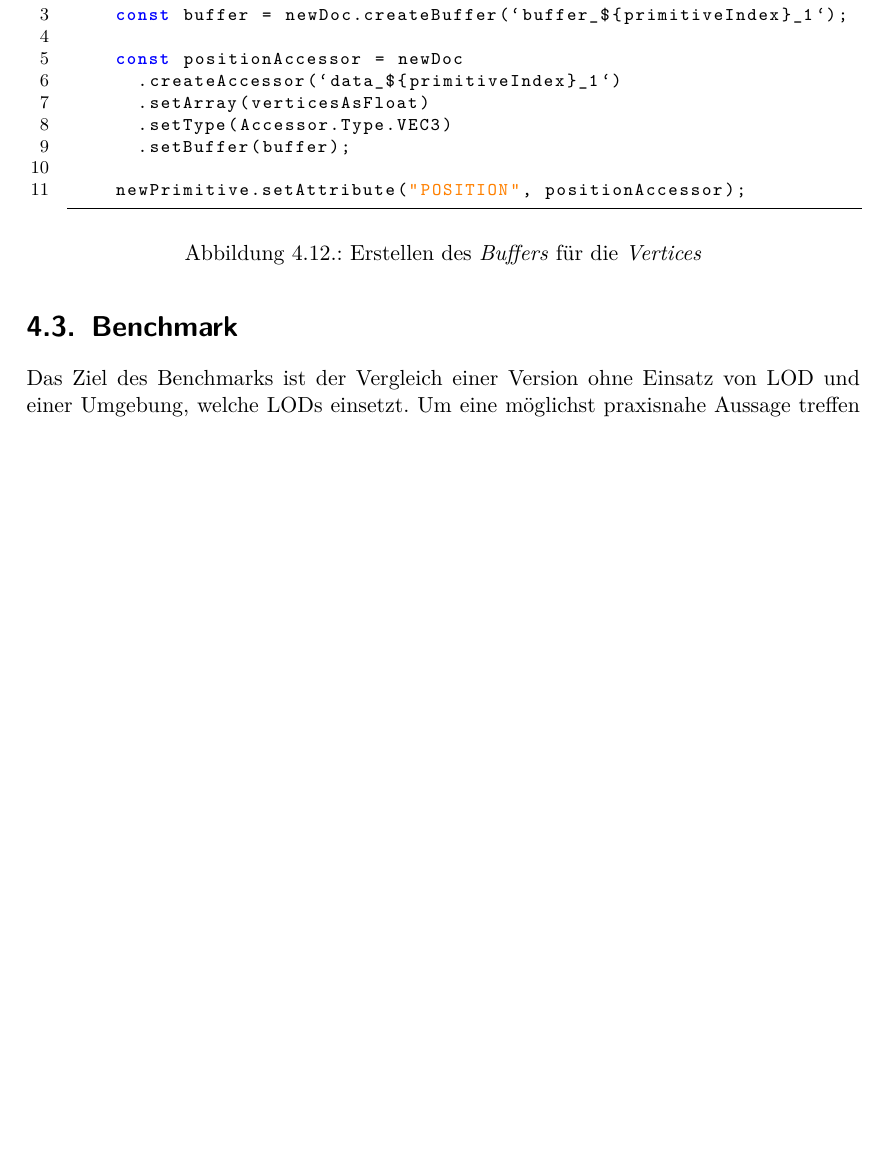
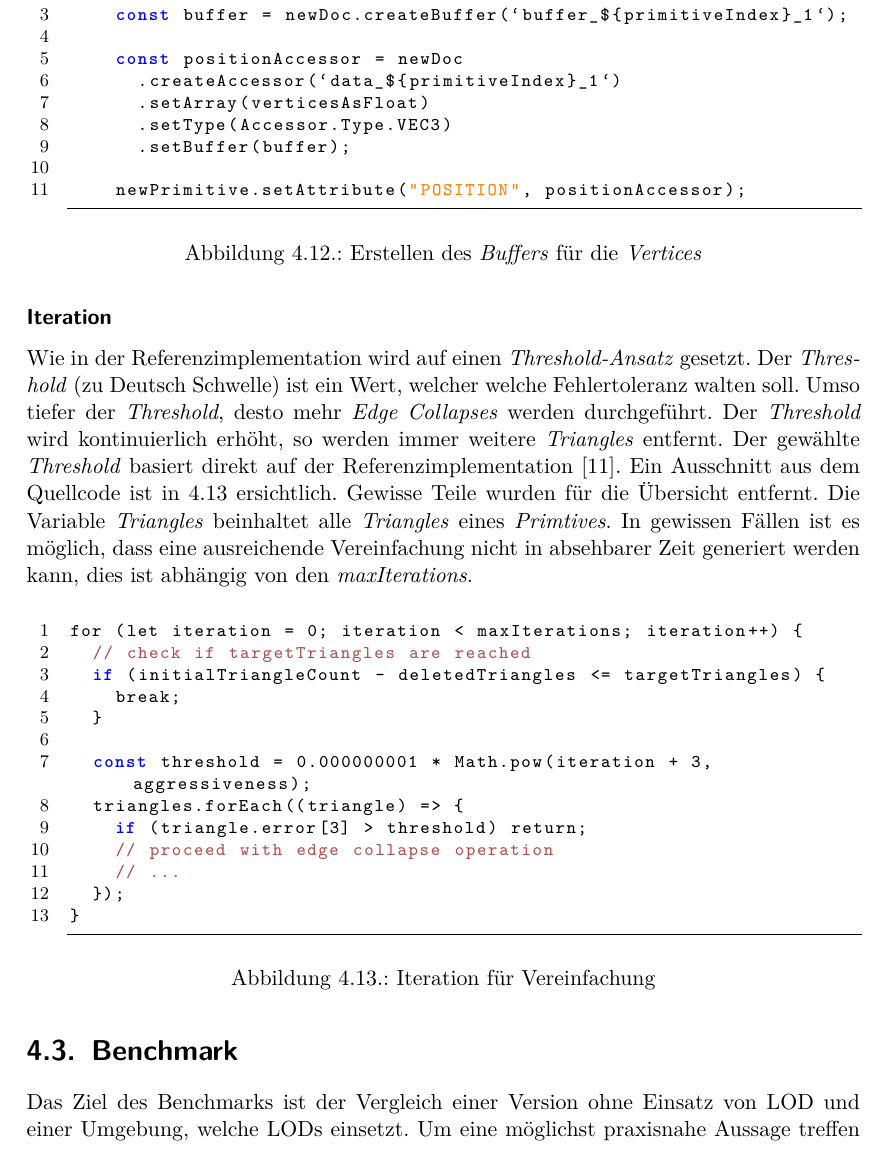
Before and after one commit to kreativwebdesign/lode, a LaTeX document (documentation/report/doc.tex, which reads documentation/report/parts/resultate.tex): part of page 44 of 74, cut so that both start at the same text, the shorter picture padded with empty space. Compiled offline with pdfLaTeX; a missing bibliography style is replaced by a similar one.

Commit message:
Add section about main iteration

```diff
--- a/documentation/report/parts/resultate.tex
+++ b/documentation/report/parts/resultate.tex
@@ -265,6 +265,31 @@ Anschliessend werden die neuen Informationen in \e{Buffer} gespeichert. Als Beis
   \caption{Erstellen des \e{Buffers} für die \e{Vertices}}
   \label{code:bufferCreation}
 \end{figure}
+
+\subsubsection{Iteration}
+
+Wie in der Referenzimplementation wird auf einen \e{Threshold-Ansatz} gesetzt. Der \e{Threshold} (zu Deutsch Schwelle) ist ein Wert, welcher welche Fehlertoleranz walten soll. Umso tiefer der \e{Threshold}, desto mehr \e{Edge Collapses} werden durchgeführt. Der \e{Threshold} wird kontinuierlich erhöht, so werden immer weitere \e{Triangles} entfernt. Der gewählte \e{Threshold} basiert direkt auf der Referenzimplementation \cite{fastQuadricMeshSimplification}. Ein Ausschnitt aus dem Quellcode ist in \ref{code:thresholdIteration} ersichtlich. Gewisse Teile wurden für die Übersicht entfernt. Die Variable \e{Triangles} beinhaltet alle \e{Triangles} eines \e{Primtives}. In gewissen Fällen ist es möglich, dass eine ausreichende Vereinfachung nicht in absehbarer Zeit generiert werden kann, dies ist abhängig von den \e{maxIterations}.
+
+\begin{figure}[H]
+  \begin{lstlisting}[style=JavaScript]
+for (let iteration = 0; iteration < maxIterations; iteration++) {
+  // check if targetTriangles are reached
+  if (initialTriangleCount - deletedTriangles <= targetTriangles) {
+    break;
+  }
+
+  const threshold = 0.000000001 * Math.pow(iteration + 3, aggressiveness);
+  triangles.forEach((triangle) => {
+    if (triangle.error[3] > threshold) return;
+    // proceed with edge collapse operation
+    // ...
+  });
+}
+  \end{lstlisting}
+  \caption{Iteration für Vereinfachung}
+  \label{code:thresholdIteration}
+\end{figure}
+
 \section{Benchmark}
 
 Das Ziel des Benchmarks ist der Vergleich einer Version ohne Einsatz von LOD und einer Umgebung, welche LODs einsetzt. Um eine möglichst praxisnahe Aussage treffen zu können, wird hierfür eine Demo-Szenerie verwendet, welche einer echten Anwendung so nah wie möglich kommt. Somit wird gewährleistet, dass es nicht nur in der Theorie einen Nutzen für LODs gibt, sondern dieser in der Praxis vorhanden ist.
```
